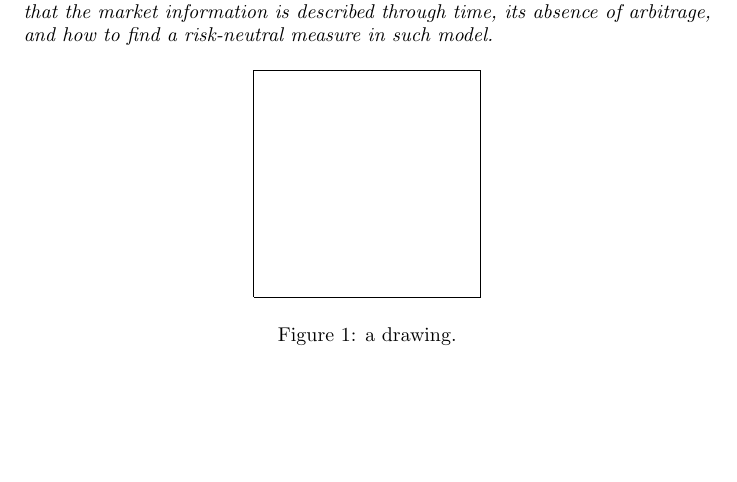
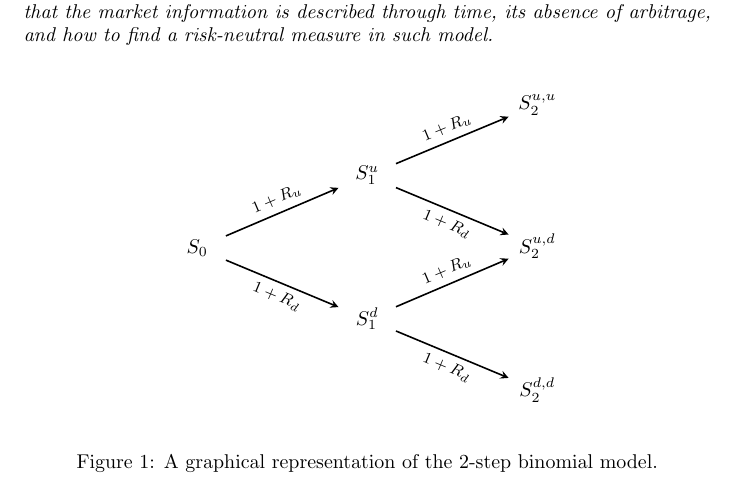
Before and after one commit to Rosenkrands/financial-engineering-exam, a LaTeX document (main.tex): part of page 13 of 16, cut so that both start at the same text, the shorter picture padded with empty space. Compiled offline with pdfLaTeX.

Commit message:
progress on topic 3

```diff
--- a/main.tex
+++ b/main.tex
@@ -56,6 +56,7 @@
 
 % drawing functionality
 \usepackage{tikz}
+\usetikzlibrary{matrix}
 
 %%%%% MAIN DOCUMENT %%%%%
 \begin{document}
@@ -533,10 +534,29 @@ Thus, $\cvar_\alpha$ measures the expected losses given that $\VaR_\alpha(X)$ wa
 
 \begin{figure}[h]
     \centering
-    \begin{tikzpicture}
-        \draw (0,0) -- (4,0) -- (4,4) -- (0,4) -- (0,0);
-    \end{tikzpicture}
-    \caption{a drawing.}
+    \begin{tikzpicture}[>=stealth,sloped]
+        \matrix (tree) [%
+          matrix of nodes,
+          minimum size=1cm,
+          column sep=2.0cm,
+          row sep=.25cm,
+        ]
+        {
+              &   & $S_2^{u,u}$ \\
+              & $S_1^u$ &   \\
+          $S_0$ &   & $S_2^{u,d}$ \\
+              & $S_1^d$ &   \\
+              &   & $S_2^{d,d}$ \\
+        };
+        \draw[->, thick] (tree-3-1) -- (tree-2-2) node [midway,above] {\footnotesize{$1 + R_u$}};
+        \draw[->, thick] (tree-3-1) -- (tree-4-2) node [midway,below] {\footnotesize{$1 + R_d$}};
+        \draw[->, thick] (tree-2-2) -- (tree-1-3) node [midway,above] {\footnotesize{$1 + R_u$}};
+        \draw[->, thick] (tree-2-2) -- (tree-3-3) node [midway,below] {\footnotesize{$1 + R_d$}};
+        \draw[->, thick] (tree-4-2) -- (tree-3-3) node [midway,above] {\footnotesize{$1 + R_u$}};
+        \draw[->, thick] (tree-4-2) -- (tree-5-3) node [midway,below] {\footnotesize{$1 + R_d$}};
+      \end{tikzpicture}
+    \caption{A graphical representation of the 2-step binomial model.}
+    \label{fig:2_step_binomial_model}
 \end{figure}
 
 \newpage
```
Also changed, not shown: main.pdf.
